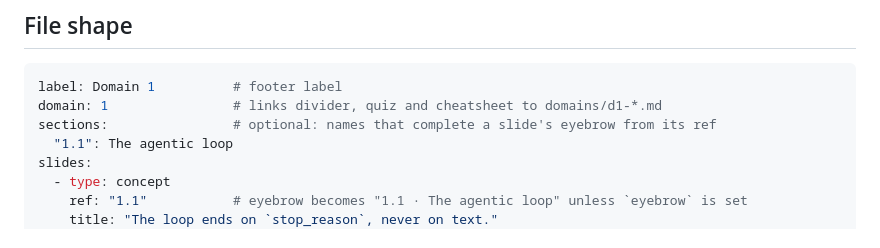
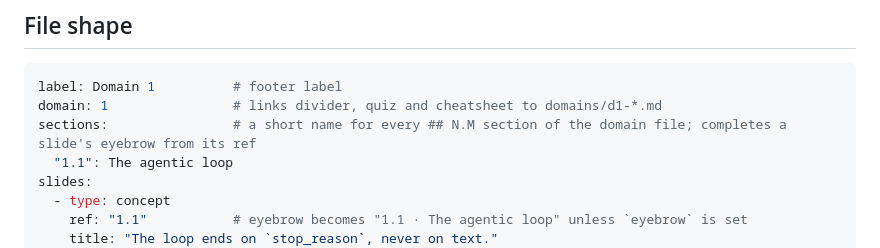
Before and after one commit to dnacenta/claude-certified-architect, a Markdown page: deck/README.md, the part around the change. Drawn GitHub-style.

````diff
--- a/deck/README.md
+++ b/deck/README.md
@@ -36,7 +36,7 @@ about them.
 ```yaml
 label: Domain 1          # footer label
 domain: 1                # links divider, quiz and cheatsheet to domains/d1-*.md
-sections:                # optional: names that complete a slide's eyebrow from its ref
+sections:                # a short name for every ## N.M section of the domain file; completes a slide's eyebrow from its ref
   "1.1": The agentic loop
 slides:
   - type: concept
````
Also changed, not shown: claude-certified-architect.md (+1 -1 lines).
